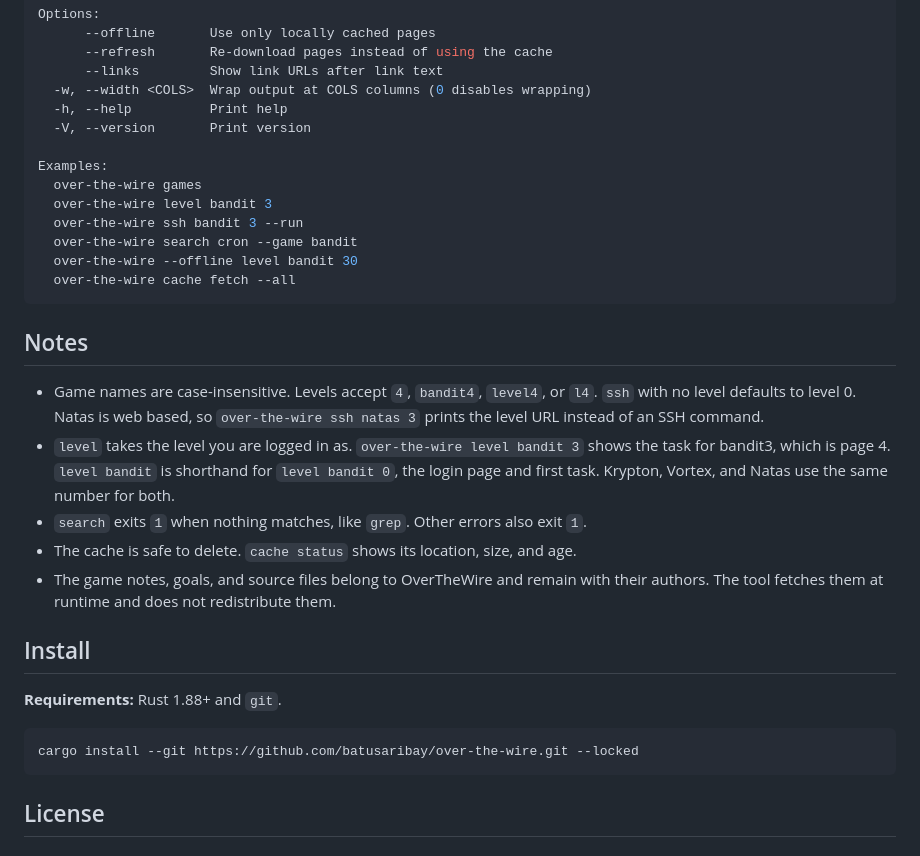
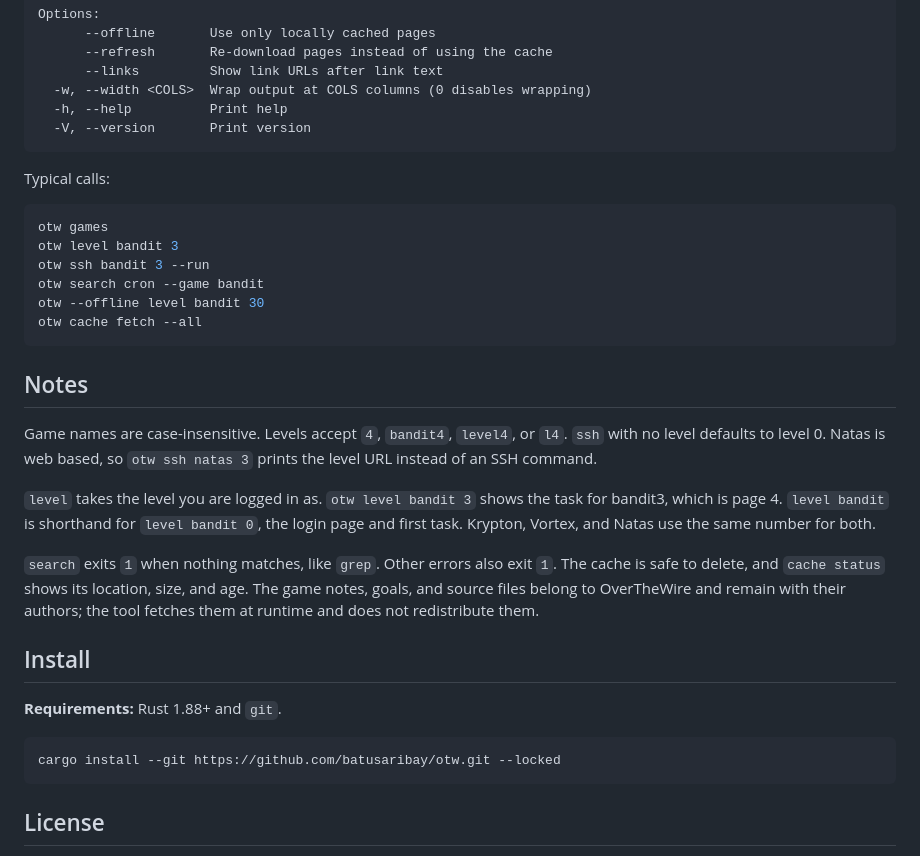
Before and after one commit to batusaribay/otw, a Markdown page: README.md, the part around one of its changes. GitHub-like rendering.

````diff
--- a/README.md
+++ b/README.md
@@ -52,38 +51,42 @@ Options:
   -w, --width <COLS>  Wrap output at COLS columns (0 disables wrapping)
   -h, --help          Print help
   -V, --version       Print version
+```
 
-Examples:
-  over-the-wire games
-  over-the-wire level bandit 3
-  over-the-wire ssh bandit 3 --run
-  over-the-wire search cron --game bandit
-  over-the-wire --offline level bandit 30
-  over-the-wire cache fetch --all
+Typical calls:
+
+```bash
+otw games
+otw level bandit 3
+otw ssh bandit 3 --run
+otw search cron --game bandit
+otw --offline level bandit 30
+otw cache fetch --all
 ```
 
 ## Notes
 
-- Game names are case-insensitive. Levels accept `4`, `bandit4`, `level4`, or
-  `l4`. `ssh` with no level defaults to level 0. Natas is web based, so
-  `over-the-wire ssh natas 3` prints the level URL instead of an SSH command.
-- `level` takes the level you are logged in as. `over-the-wire level bandit 3`
-  shows the task for bandit3, which is page 4. `level bandit` is shorthand for
-  `level bandit 0`, the login page and first task. Krypton, Vortex, and Natas
-  use the same number for both.
-- `search` exits `1` when nothing matches, like `grep`. Other errors also exit
-  `1`.
-- The cache is safe to delete. `cache status` shows its location, size, and age.
-- The game notes, goals, and source files belong to OverTheWire and remain with
-  their authors. The tool fetches them at runtime and does not redistribute
-  them.
+Game names are case-insensitive. Levels accept `4`, `bandit4`, `level4`, or
+`l4`. `ssh` with no level defaults to level 0. Natas is web based, so
+`otw ssh natas 3` prints the level URL instead of an SSH command.
+
+`level` takes the level you are logged in as. `otw level bandit 3` shows the
+task for bandit3, which is page 4. `level bandit` is shorthand for
+`level bandit 0`, the login page and first task. Krypton, Vortex, and Natas use
+the same number for both.
+
+`search` exits `1` when nothing matches, like `grep`. Other errors also exit
+`1`. The cache is safe to delete, and `cache status` shows its location, size,
+and age. The game notes, goals, and source files belong to OverTheWire and
+remain with their authors; the tool fetches them at runtime and does not
+redistribute them.
 
 ## Install
 
 **Requirements:** Rust 1.88+ and `git`.
 
 ```bash
-cargo install --git https://github.com/batusaribay/over-the-wire.git --locked
+cargo install --git https://github.com/batusaribay/otw.git --locked
 ```
 
 ## License
````
Also changed, not shown: other parts of README.md (+20 -21 lines), preview.png, 6 other files.
